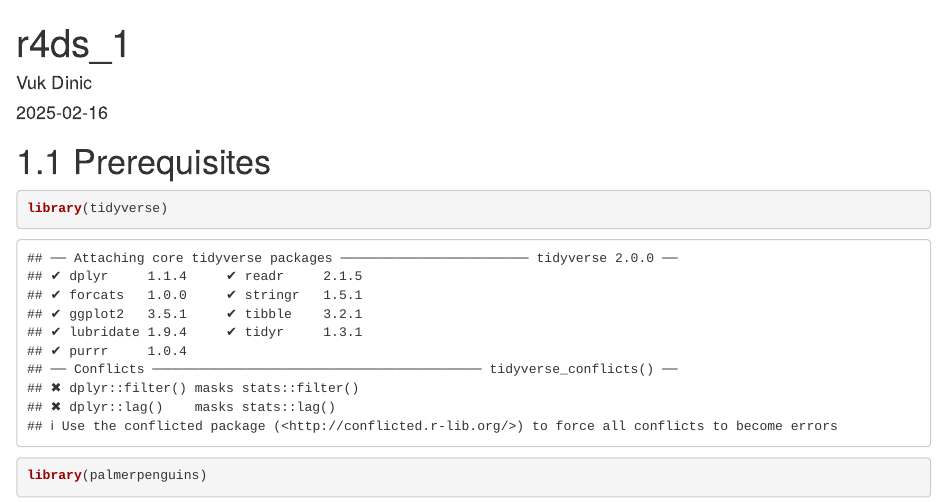
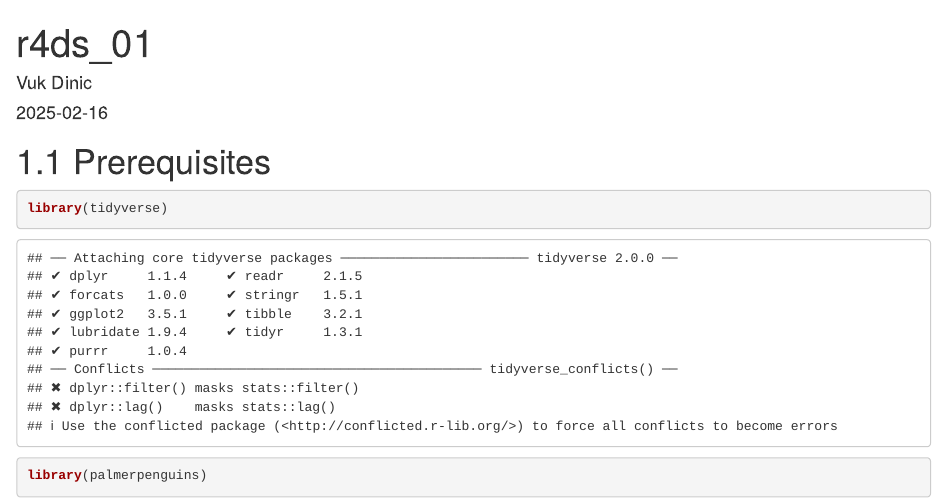
Before and after one commit to realvuk/R-for-Data-Science-by-Vuk, an R Markdown document (r4ds_01.Rmd): the page in a window 1100 px wide, from its top. Rendered offline with R 4.5, knitr and Pandoc, with nearby package versions.

Commit message:
Update and rename r4ds_1.Rmd to r4ds_01.Rmd

```diff
--- a/r4ds_1.Rmd
+++ b/r4ds_01.Rmd
@@ -1,5 +1,5 @@
 ---
-title: "r4ds_1"
+title: "r4ds_01"
 author: "Vuk Dinic"
 date: "2025-02-16"
 output: html_document
```
